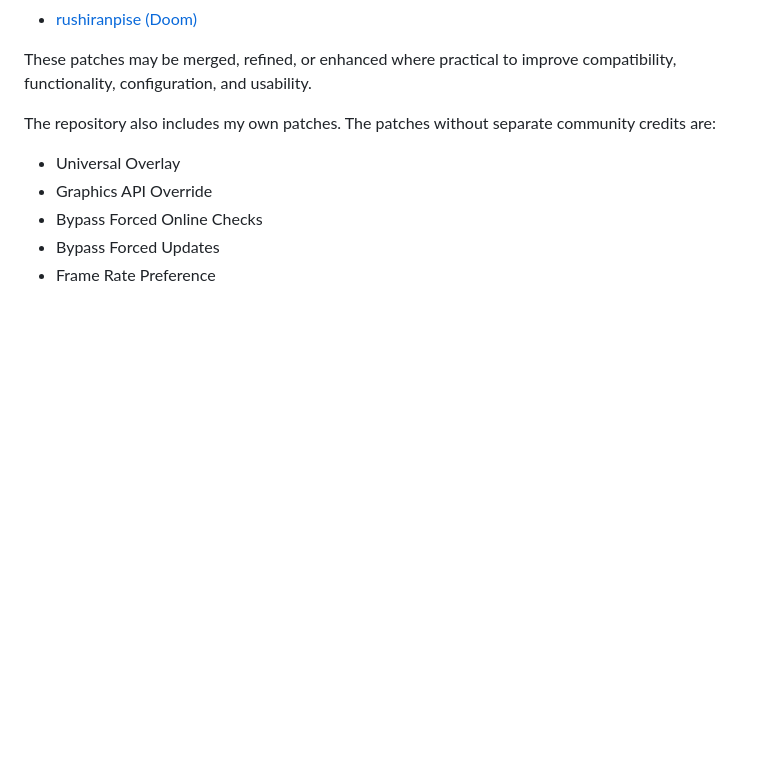
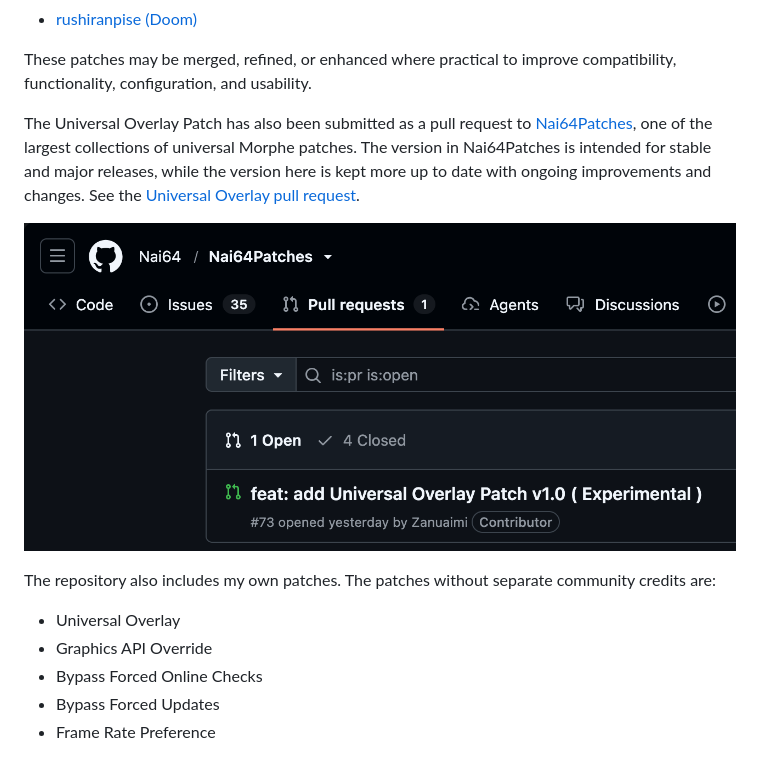
Before and after one commit to Zanuaimi/UniPatches, a Markdown page: README.md, the part around the change. GitHub-like rendering; pictures changed too: images/pullrequestevidence.png (added); blank space fills up the shorter version.

Commit message:
fix: update README

```diff
--- a/README.md
+++ b/README.md
@@ -18,6 +18,10 @@ UniPatches brings together a concise selection of community-favorite universal A
 - [rushiranpise (Doom)](https://github.com/rushiranpise/morphe-patches)
 
 These patches may be merged, refined, or enhanced where practical to improve compatibility, functionality, configuration, and usability.
+
+The Universal Overlay Patch has also been submitted as a pull request to [Nai64Patches](https://github.com/Nai64/Nai64Patches), one of the largest collections of universal Morphe patches. The version in Nai64Patches is intended for stable and major releases, while the version here is kept more up to date with ongoing improvements and changes. See the [Universal Overlay pull request](https://github.com/Nai64/Nai64Patches/pull/73).
+
+![Universal Overlay pull request evidence](images/pullrequestevidence.png)
 
 The repository also includes my own patches. The patches without separate community credits are:
 
```
